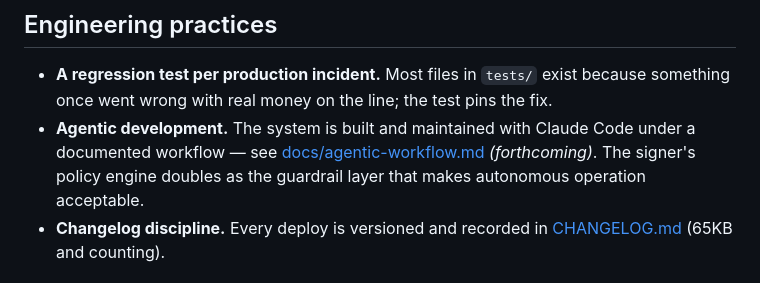
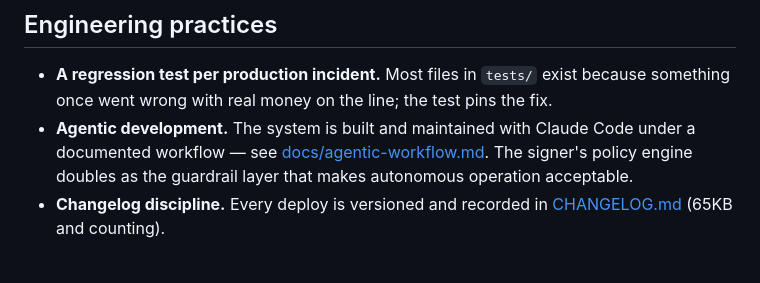
Before and after one commit to egg5233/clmm-copybot, a Markdown page: README.md, the part around the change. GitHub-like rendering.

Commit message:
docs: agent conventions (CLAUDE.md) and agentic-workflow writeup
Co-Authored-By: Claude Fable 5 <noreply@anthropic.com>

```diff
--- a/README.md
+++ b/README.md
@@ -125,7 +125,7 @@ docs/                        # design documents
 ## Engineering practices
 
 - **A regression test per production incident.** Most files in `tests/` exist because something once went wrong with real money on the line; the test pins the fix.
-- **Agentic development.** The system is built and maintained with Claude Code under a documented workflow — see [docs/agentic-workflow.md](docs/agentic-workflow.md) _(forthcoming)_. The signer's policy engine doubles as the guardrail layer that makes autonomous operation acceptable.
+- **Agentic development.** The system is built and maintained with Claude Code under a documented workflow — see [docs/agentic-workflow.md](docs/agentic-workflow.md). The signer's policy engine doubles as the guardrail layer that makes autonomous operation acceptable.
 - **Changelog discipline.** Every deploy is versioned and recorded in [CHANGELOG.md](CHANGELOG.md) (65KB and counting).
 
 ## Roadmap
```
Also changed, not shown: CLAUDE.md (added, +42 -0 lines), docs/agentic-workflow.md (added, +64 -0 lines).
